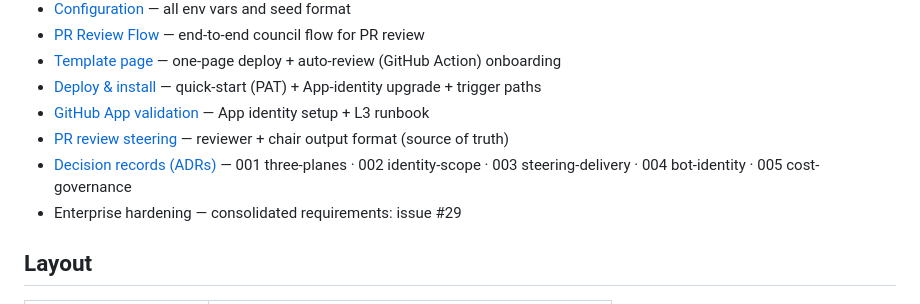
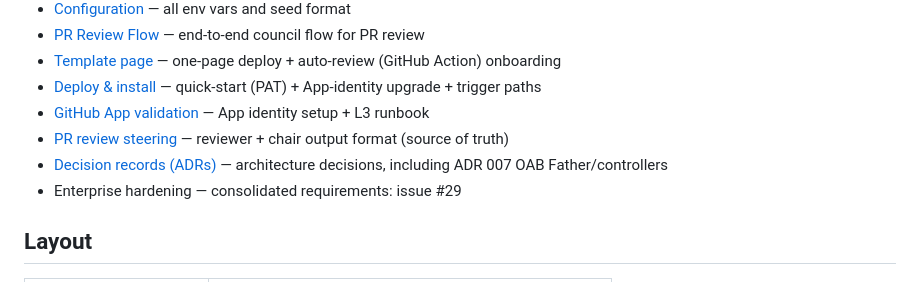
Before and after one commit to canyugs/openab-control-plane, a Markdown page: README.md, the part around the change. Rendered like a GitHub page.

Commit message:
docs: propose OAB Father controller architecture

```diff
--- a/README.md
+++ b/README.md
@@ -66,7 +66,7 @@ solo session answers in the thread. Guides:
 - [Deploy & install](docs/deploy.md) — quick-start (PAT) + App-identity upgrade + trigger paths
 - [GitHub App validation](docs/github-app-validation.md) — App identity setup + L3 runbook
 - [PR review steering](skills/pr-review/SKILL.md) — reviewer + chair output format (source of truth)
-- [Decision records (ADRs)](docs/adr/) — 001 three-planes · 002 identity-scope · 003 steering-delivery · 004 bot-identity · 005 cost-governance
+- [Decision records (ADRs)](docs/adr/) — architecture decisions, including ADR 007 OAB Father/controllers
 - Enterprise hardening — consolidated requirements: issue #29
 
 ## Layout
```
Also changed, not shown: ROADMAP.md (+1 -0 lines), docs/adr/007-oab-father-external-controllers.md (added, +321 -0 lines).
